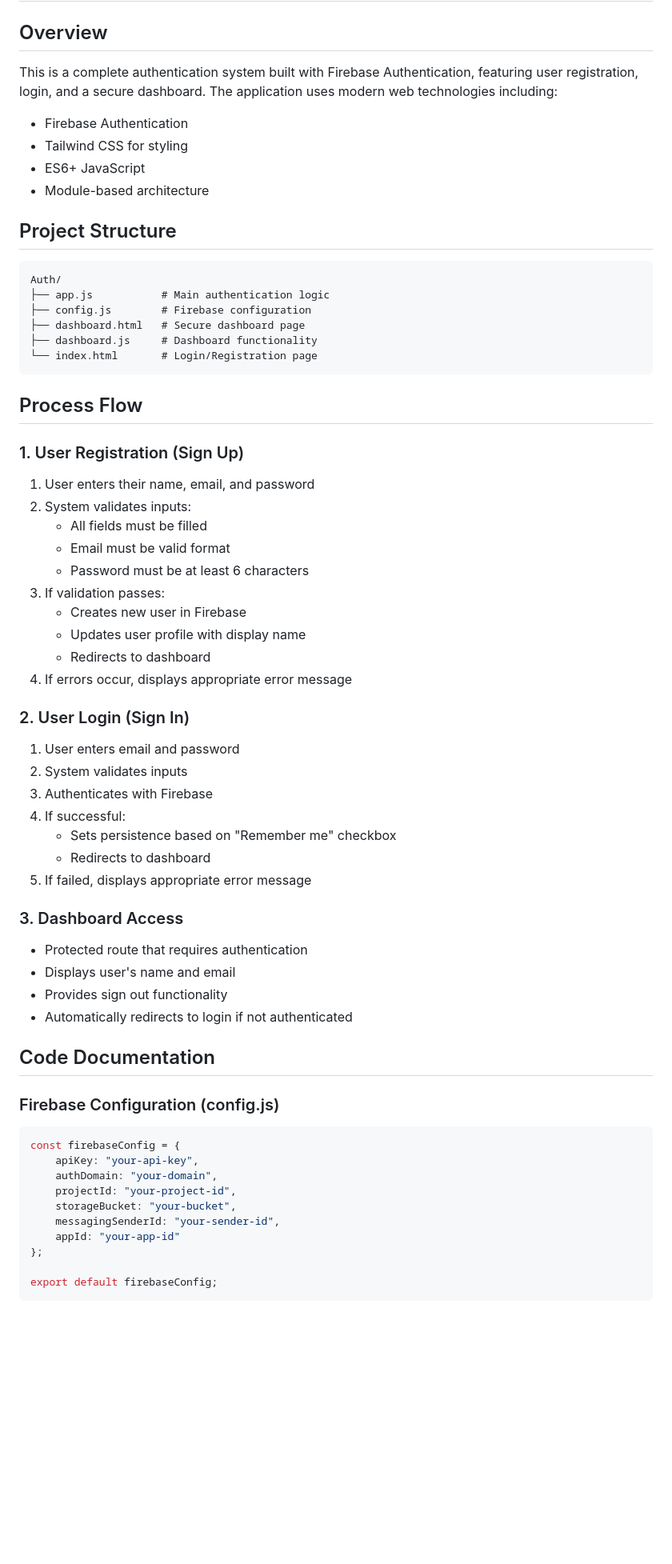
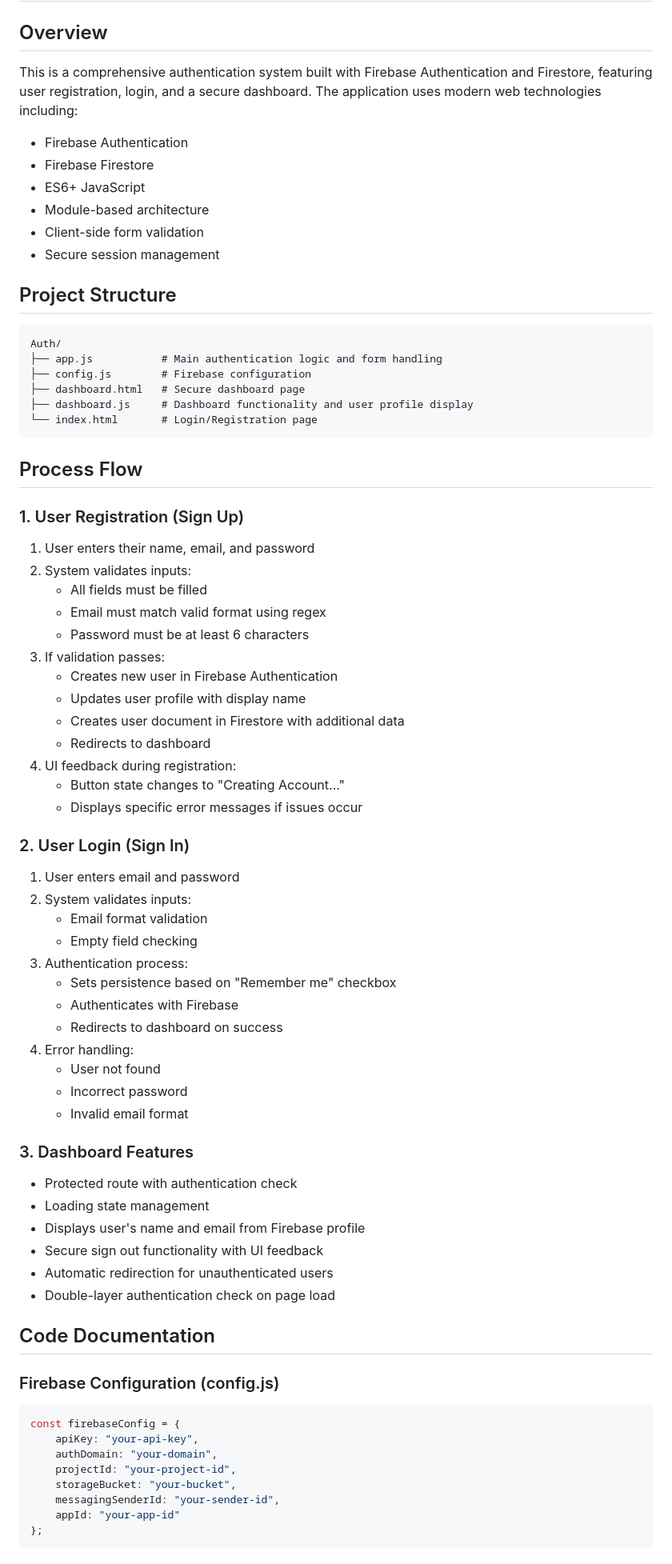
Before and after one commit to dromico/auth, a Markdown page: DOCUMENTATION.md, the part around one of its changes. Shown at 80% size. Rendered like a GitHub page; blank space fills up the shorter version.

````diff
--- a/DOCUMENTATION.md
+++ b/DOCUMENTATION.md
@@ -1,19 +1,21 @@
 # Firebase Authentication Web Application Documentation
 
 ## Overview
-This is a complete authentication system built with Firebase Authentication, featuring user registration, login, and a secure dashboard. The application uses modern web technologies including:
+This is a comprehensive authentication system built with Firebase Authentication and Firestore, featuring user registration, login, and a secure dashboard. The application uses modern web technologies including:
 - Firebase Authentication
-- Tailwind CSS for styling
+- Firebase Firestore
 - ES6+ JavaScript
 - Module-based architecture
+- Client-side form validation
+- Secure session management
 
 ## Project Structure
 ```
 Auth/
-├── app.js           # Main authentication logic
+├── app.js           # Main authentication logic and form handling
 ├── config.js        # Firebase configuration
 ├── dashboard.html   # Secure dashboard page
-├── dashboard.js     # Dashboard functionality
+├── dashboard.js     # Dashboard functionality and user profile display
 └── index.html       # Login/Registration page
 ```
 
@@ -23,28 +25,38 @@ Auth/
 1. User enters their name, email, and password
 2. System validates inputs:
    - All fields must be filled
-   - Email must be valid format
+   - Email must match valid format using regex
    - Password must be at least 6 characters
 3. If validation passes:
-   - Creates new user in Firebase
+   - Creates new user in Firebase Authentication
    - Updates user profile with display name
+   - Creates user document in Firestore with additional data
    - Redirects to dashboard
-4. If errors occur, displays appropriate error message
+4. UI feedback during registration:
+   - Button state changes to "Creating Account..."
+   - Displays specific error messages if issues occur
 
 ### 2. User Login (Sign In)
 1. User enters email and password
-2. System validates inputs
-3. Authenticates with Firebase
-4. If successful:
+2. System validates inputs:
+   - Email format validation
+   - Empty field checking
+3. Authentication process:
    - Sets persistence based on "Remember me" checkbox
-   - Redirects to dashboard
-5. If failed, displays appropriate error message
+   - Authenticates with Firebase
+   - Redirects to dashboard on success
+4. Error handling:
+   - User not found
+   - Incorrect password
+   - Invalid email format
 
-### 3. Dashboard Access
-- Protected route that requires authentication
-- Displays user's name and email
-- Provides sign out functionality
-- Automatically redirects to login if not authenticated
+### 3. Dashboard Features
+- Protected route with authentication check
+- Loading state management
+- Displays user's name and email from Firebase profile
+- Secure sign out functionality with UI feedback
+- Automatic redirection for unauthenticated users
+- Double-layer authentication check on page load
 
 ## Code Documentation
 
@@ -58,7 +70,5 @@ const firebaseConfig = {
     messagingSenderId: "your-sender-id",
     appId: "your-app-id"
 };
-
-export default firebaseConfig;
 ```
 
````
Also changed, not shown: other parts of DOCUMENTATION.md (+71 -117 lines).
